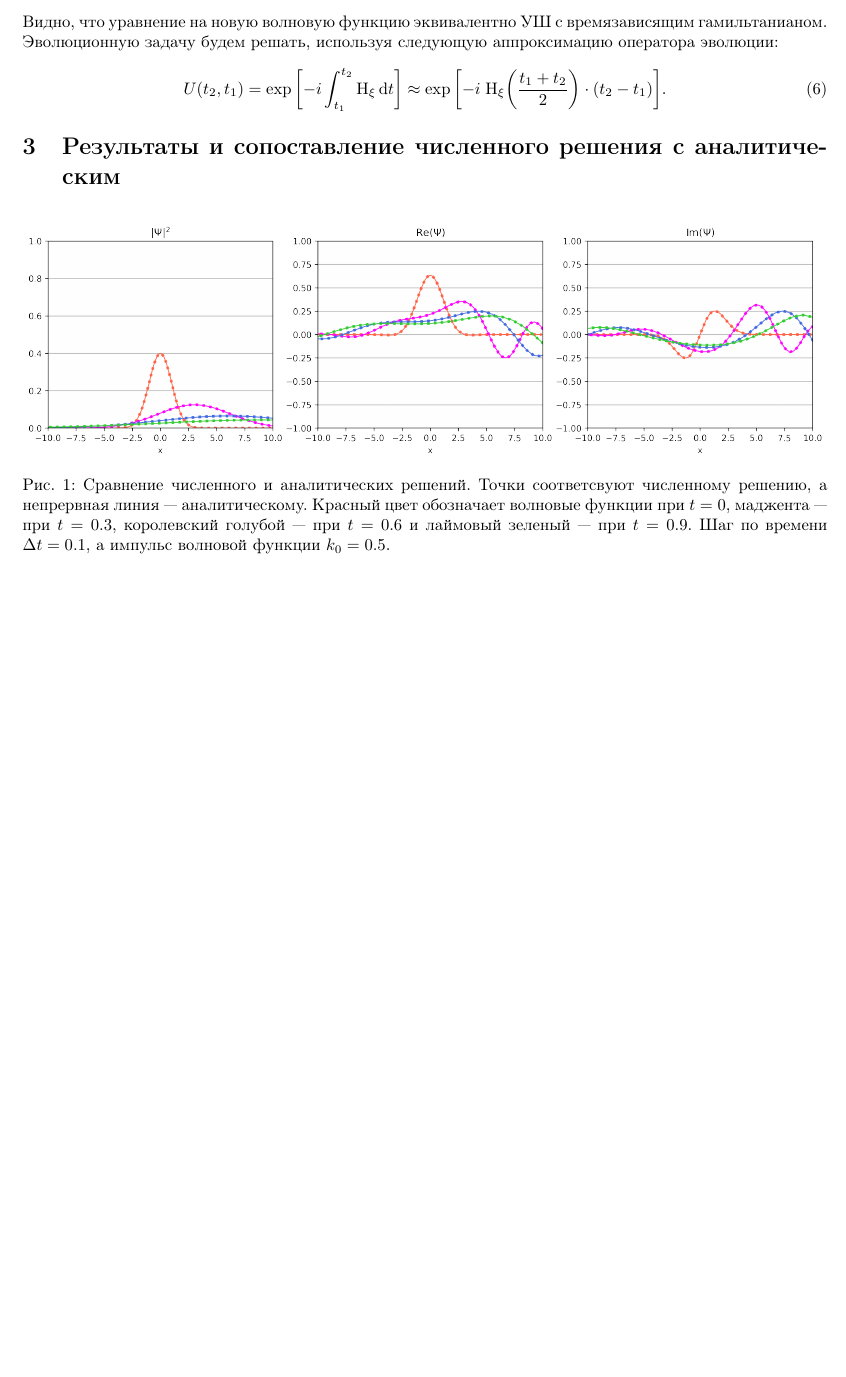
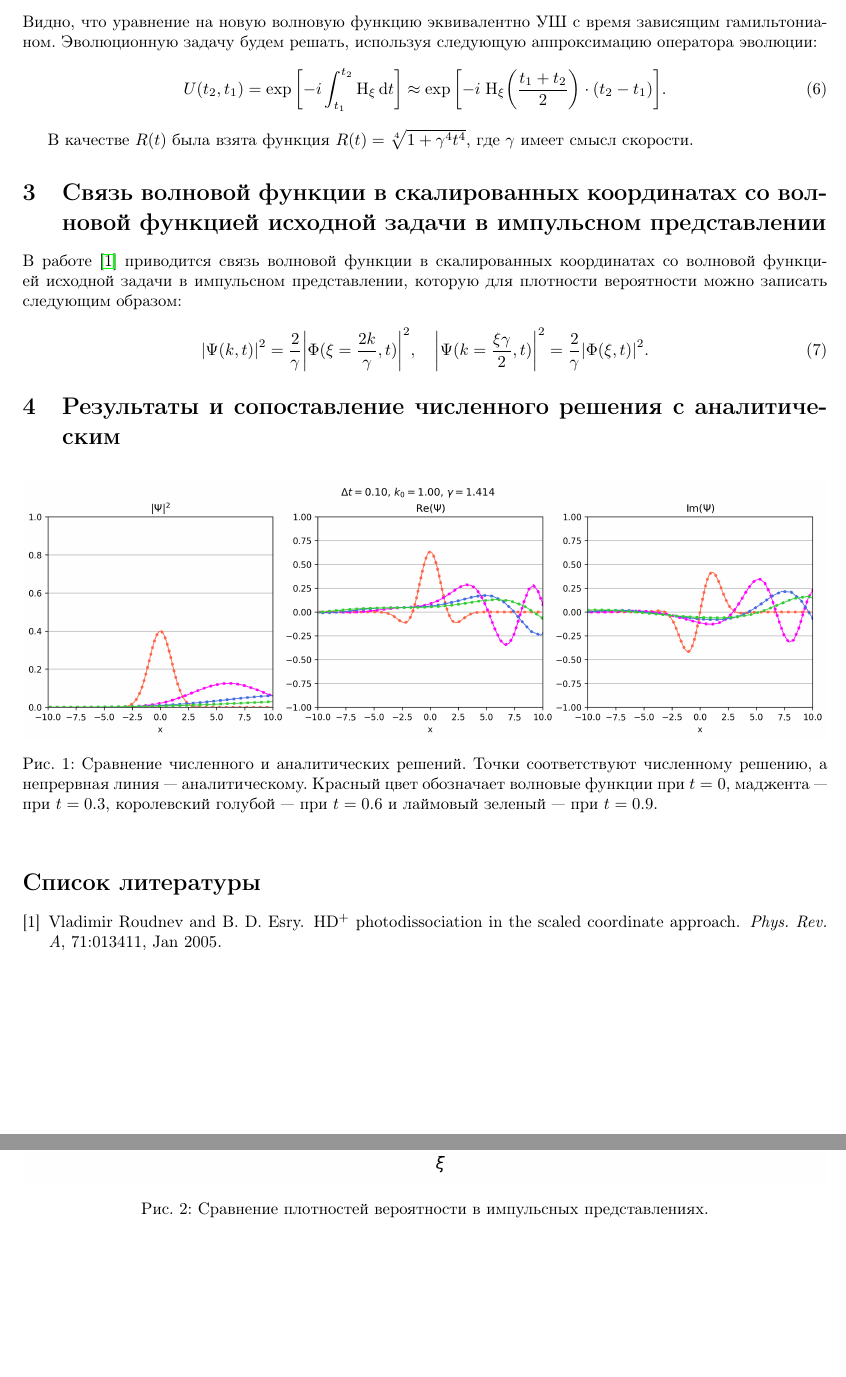
Before and after one commit to MrKozelberg/evol_tasks, a LaTeX document (task_7/report/report_task7.tex): part of page 2 of 2 before the commit and two parts of pages 2 and 3 of 3 after it, the two joined at a grey line, cut so that both start at the same text, the shorter picture padded with empty space. Compiled offline with pdfLaTeX.

Commit message:
task 7 has been completed

```diff
--- a/task_7/report/report_task7.tex
+++ b/task_7/report/report_task7.tex
@@ -59,24 +59,41 @@
 \begin{equation}
  \Psi(x,t) = \dfrac{1}{\sqrt{R}} \exp\qty[-\dfrac{i}{4} \dot{R}(t) R(t) \xi^2(x,t) ] \Phi(\xi(x,t),t).
 \end{equation}
-Видно, что уравнение на новую волновую функцию эквивалентно УШ с времязависящим гамильтанианом. Эволюционную задачу будем решать, используя следующую  аппроксимацию оператора эволюции:
+Видно, что уравнение на новую волновую функцию эквивалентно УШ с время зависящим гамильтонианом. Эволюционную задачу будем решать, используя следующую  аппроксимацию оператора эволюции:
 \begin{equation}
  U(t_2,t_1) = \exp\qty[-i\int_{t_1}^{t_2} \mathrm{H}_\xi \dd{t}]\approx\exp\qty[-i\; \mathrm{H}_\xi\qty(\frac{t_1+t_2}{2})\cdot (t_2 - t_1)].
 \end{equation}
 
+В качестве $R(t)$ была взята функция $R(t) = \sqrt[4]{1+\gamma^4 t^4}$, где $\gamma$ имеет смысл скорости.
+
+\section{Связь волновой функции в скалированных координатах со волновой функцией исходной задачи в импульсном представлении}
+
+В работе \cite{roudnev} приводится связь волновой функции в скалированных координатах со волновой функцией исходной задачи в импульсном представлении, которую для плотности вероятности можно записать следующим образом:
+\begin{equation}
+	\abs{\Psi(k,t)}^2 = \dfrac{2}{\gamma} \abs{\Phi(\xi=\dfrac{2k}{\gamma} , t)}^2,
+	\quad
+	\abs{\Psi(k=\dfrac{\xi \gamma}{2},t)}^2 = \dfrac{2}{\gamma} \abs{\Phi(\xi , t)}^2.
+\end{equation}
 
 \section{Результаты и сопоставление численного решения с аналитическим}
 
 \begin{figure}[htbp]
  \centering
  \includegraphics[width=\textwidth]{../figures/comparison.png}
- \caption{Сравнение численного и аналитических решений. Точки соответсвуют численному решению, а непрервная линия --- аналитическому. Красный цвет обозначает волновые функции при $t=0$, маджента~---~при $t=0.3$, королевский голубой --- при $t=0.6$ и лаймовый зеленый~---~при $t=0.9$. Шаг по времени $\Delta t = 0.1$, а импульс волновой функции $k_0 = 0.5$.}
+ \caption{Сравнение численного и аналитических решений. Точки соответствуют численному решению, а непрервная линия --- аналитическому. Красный цвет обозначает волновые функции при $t=0$, маджента~---~при $t=0.3$, королевский голубой --- при $t=0.6$ и лаймовый зеленый~---~при $t=0.9$. }
  \label{fig:1}
+\end{figure}
+
+\begin{figure}[htbp]
+	\centering
+	\includegraphics[width=\textwidth]{../figures/comparison_xi.png}
+	\caption{Сравнение плотностей вероятности в импульсных представлениях.}
+	\label{fig:2}
 \end{figure}
 
 
 
-
-
+\bibliographystyle{plain}
+\bibliography{references}
 
 \end{document}
```
Also changed, not shown: task_7/report/references.bib (added, +14 -0 lines), task_7/figures/comparison.png, task_7/figures/comparison_xi.png (added), task_7/report/report_task7.pdf, task_7/report/report_task7.tex (2 more changed lines), 1 other file.
